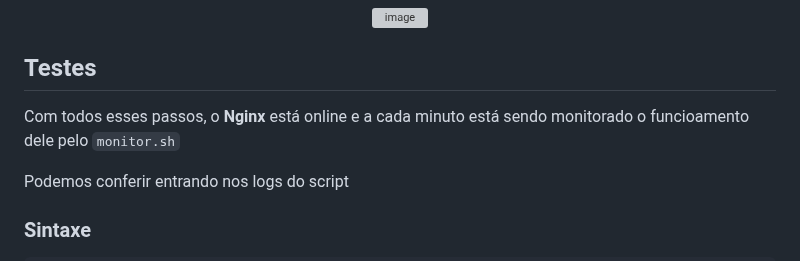
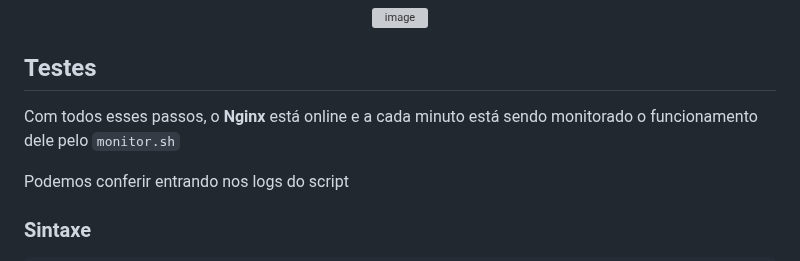
Before and after one commit to iCrowleySHR/infra-nginx-monitor, a Markdown page: README.md, the part around the change. Drawn GitHub-style; grey boxes are pictures that could not be loaded.

```diff
--- a/README.md
+++ b/README.md
@@ -426,7 +426,7 @@ Dentro do arquivo, colocaremos no final dele esse trecho para rodar a cada minut
 
 ## Testes
 
-Com todos esses passos, o **Nginx** está online e a cada minuto está sendo monitorado o funcioamento dele pelo `monitor.sh`
+Com todos esses passos, o **Nginx** está online e a cada minuto está sendo monitorado o funcionamento dele pelo `monitor.sh`
 
 Podemos conferir entrando nos logs do script
 ### Sintaxe
```
